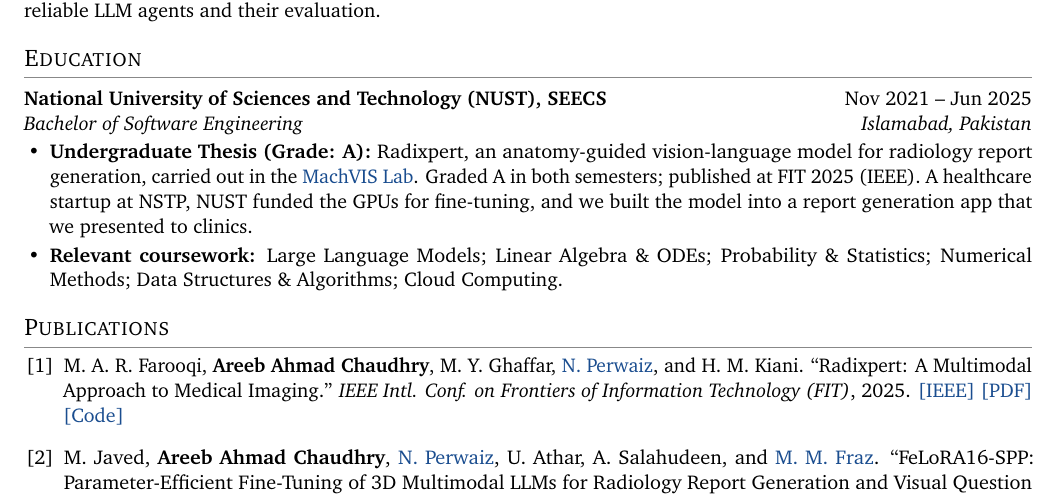
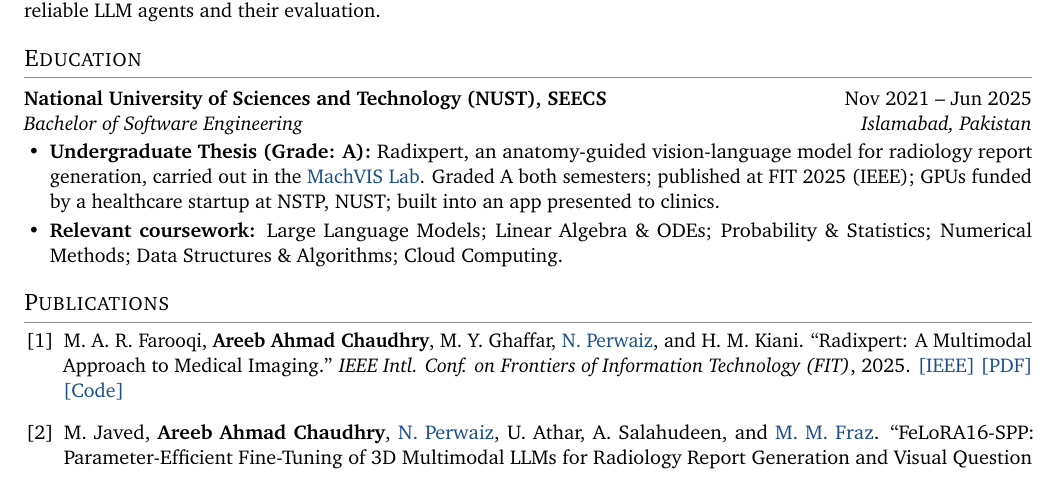
Before and after one commit to AreebAhmad-02/AreebAhmad-02.github.io, a LaTeX CV (cv/Areeb_Ahmad_Chaudhry_CV.tex): part of page 1 of 3 before the commit and part of page 1 of 2 after it, cut so that both start at the same text. Compiled offline with pdfLaTeX.

Commit message:
CV: shorten NSTP line to keep 2 pages
Co-Authored-By: Claude Opus 5.5 <noreply@anthropic.com>
Claude-Session: https://claude.ai/code/session_01S3zV4AH6o4NLeu6G4tamRN

```diff
--- a/cv/Areeb_Ahmad_Chaudhry_CV.tex
+++ b/cv/Areeb_Ahmad_Chaudhry_CV.tex
@@ -68,7 +68,7 @@ Multimodal learning and AI for health: trustworthy vision-language models that g
 \section{Education}
 \entry{National University of Sciences and Technology (NUST), SEECS}{Nov 2021 -- Jun 2025}{Bachelor of Software Engineering}{Islamabad, Pakistan}
 \begin{itemize}
-  \item \textbf{Undergraduate Thesis (Grade: A):} Radixpert, an anatomy-guided vision-language model for radiology report generation, carried out in the \href{https://vision.seecs.edu.pk/}{MachVIS Lab}. Graded A in both semesters; published at FIT 2025 (IEEE). A healthcare startup at NSTP, NUST funded the GPUs for fine-tuning, and we built the model into a report generation app that we presented to clinics.
+  \item \textbf{Undergraduate Thesis (Grade: A):} Radixpert, an anatomy-guided vision-language model for radiology report generation, carried out in the \href{https://vision.seecs.edu.pk/}{MachVIS Lab}. Graded A both semesters; published at FIT 2025 (IEEE); GPUs funded by a healthcare startup at NSTP, NUST; built into an app presented to clinics.
   \item \textbf{Relevant coursework:} Large Language Models; Linear Algebra \& ODEs; Probability \& Statistics; Numerical Methods; Data Structures \& Algorithms; Cloud Computing.
 \end{itemize}
 
```
